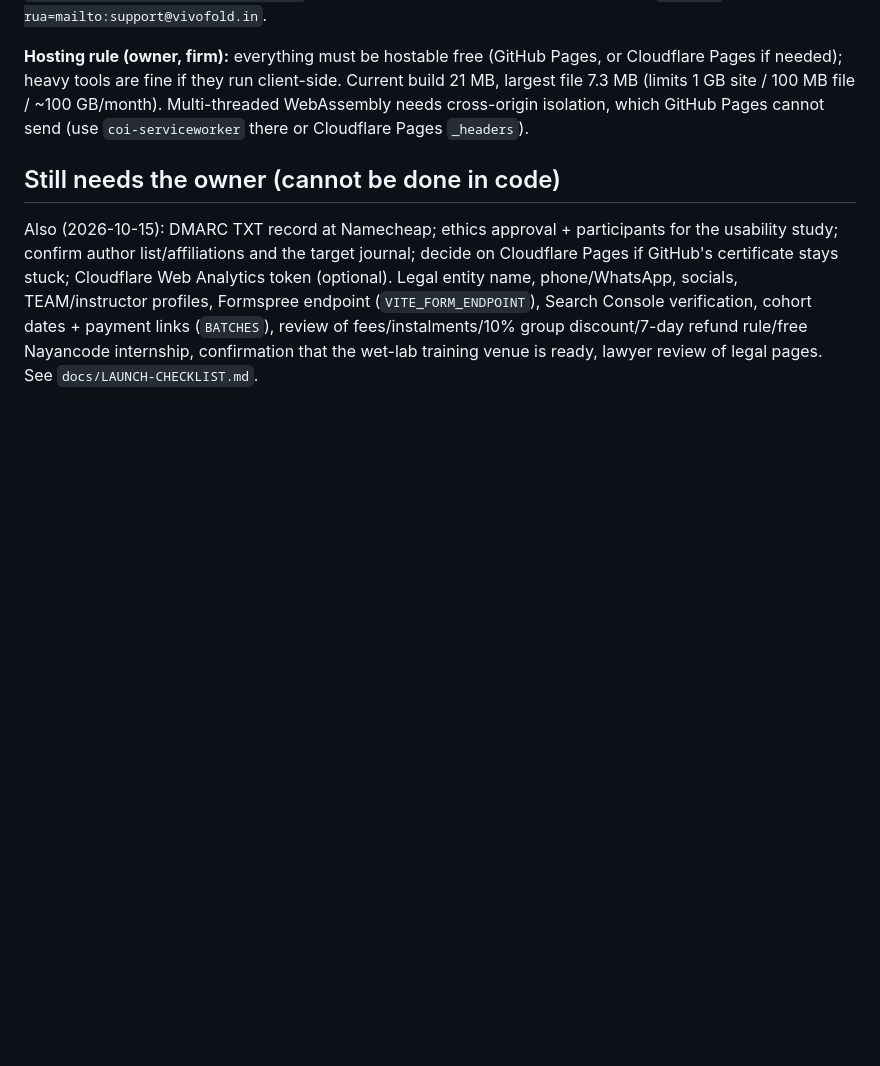
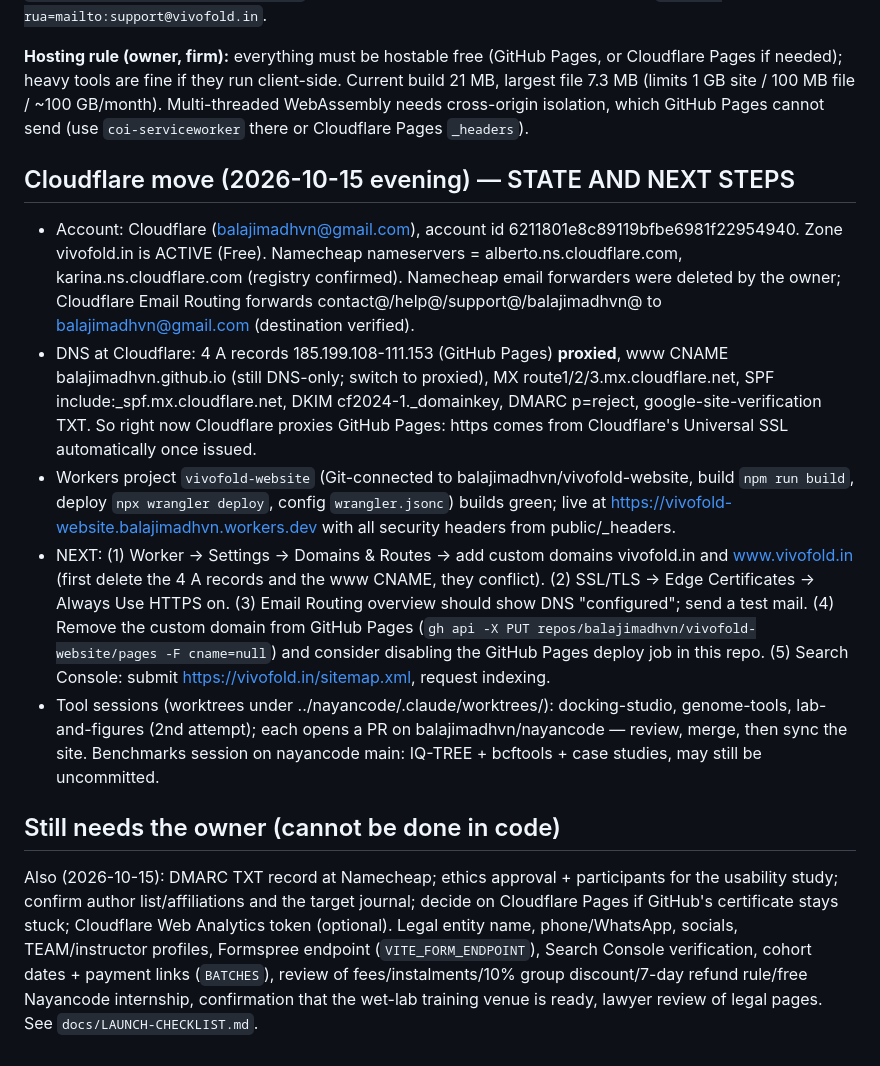
Before and after one commit to balajimadhvn/solagene-website, a Markdown page: VIVOFOLD-PROGRESS.md, the part around the change. GitHub-like rendering; blank space fills up the shorter version.

Commit message:
Progress notes: Cloudflare move state and next steps
Co-Authored-By: Claude Opus 5.5 <noreply@anthropic.com>

```diff
--- a/VIVOFOLD-PROGRESS.md
+++ b/VIVOFOLD-PROGRESS.md
@@ -137,6 +137,27 @@ are fine if they run client-side. Current build 21 MB, largest file 7.3 MB (limi
 Multi-threaded WebAssembly needs cross-origin isolation, which GitHub Pages cannot send (use `coi-serviceworker` there or
 Cloudflare Pages `_headers`).
 
+## Cloudflare move (2026-10-15 evening) — STATE AND NEXT STEPS
+- Account: Cloudflare (balajimadhvn@gmail.com), account id 6211801e8c89119bfbe6981f22954940. Zone vivofold.in is ACTIVE (Free).
+  Namecheap nameservers = alberto.ns.cloudflare.com, karina.ns.cloudflare.com (registry confirmed). Namecheap email
+  forwarders were deleted by the owner; Cloudflare Email Routing forwards contact@/help@/support@/balajimadhvn@ to
+  balajimadhvn@gmail.com (destination verified).
+- DNS at Cloudflare: 4 A records 185.199.108-111.153 (GitHub Pages) **proxied**, www CNAME balajimadhvn.github.io
+  (still DNS-only; switch to proxied), MX route1/2/3.mx.cloudflare.net, SPF include:_spf.mx.cloudflare.net, DKIM
+  cf2024-1._domainkey, DMARC p=reject, google-site-verification TXT. So right now Cloudflare proxies GitHub Pages:
+  https comes from Cloudflare's Universal SSL automatically once issued.
+- Workers project `vivofold-website` (Git-connected to balajimadhvn/vivofold-website, build `npm run build`, deploy
+  `npx wrangler deploy`, config `wrangler.jsonc`) builds green; live at https://vivofold-website.balajimadhvn.workers.dev
+  with all security headers from public/_headers.
+- NEXT: (1) Worker → Settings → Domains & Routes → add custom domains vivofold.in and www.vivofold.in (first delete
+  the 4 A records and the www CNAME, they conflict). (2) SSL/TLS → Edge Certificates → Always Use HTTPS on.
+  (3) Email Routing overview should show DNS "configured"; send a test mail. (4) Remove the custom domain from
+  GitHub Pages (`gh api -X PUT repos/balajimadhvn/vivofold-website/pages -F cname=null`) and consider disabling the
+  GitHub Pages deploy job in this repo. (5) Search Console: submit https://vivofold.in/sitemap.xml, request indexing.
+- Tool sessions (worktrees under ../nayancode/.claude/worktrees/): docking-studio, genome-tools, lab-and-figures (2nd
+  attempt); each opens a PR on balajimadhvn/nayancode — review, merge, then sync the site. Benchmarks session on
+  nayancode main: IQ-TREE + bcftools + case studies, may still be uncommitted.
+
 ## Still needs the owner (cannot be done in code)
 Also (2026-10-15): DMARC TXT record at Namecheap; ethics approval + participants for the usability study; confirm author list/affiliations
 and the target journal; decide on Cloudflare Pages if GitHub's certificate stays stuck; Cloudflare Web Analytics token (optional).
```
